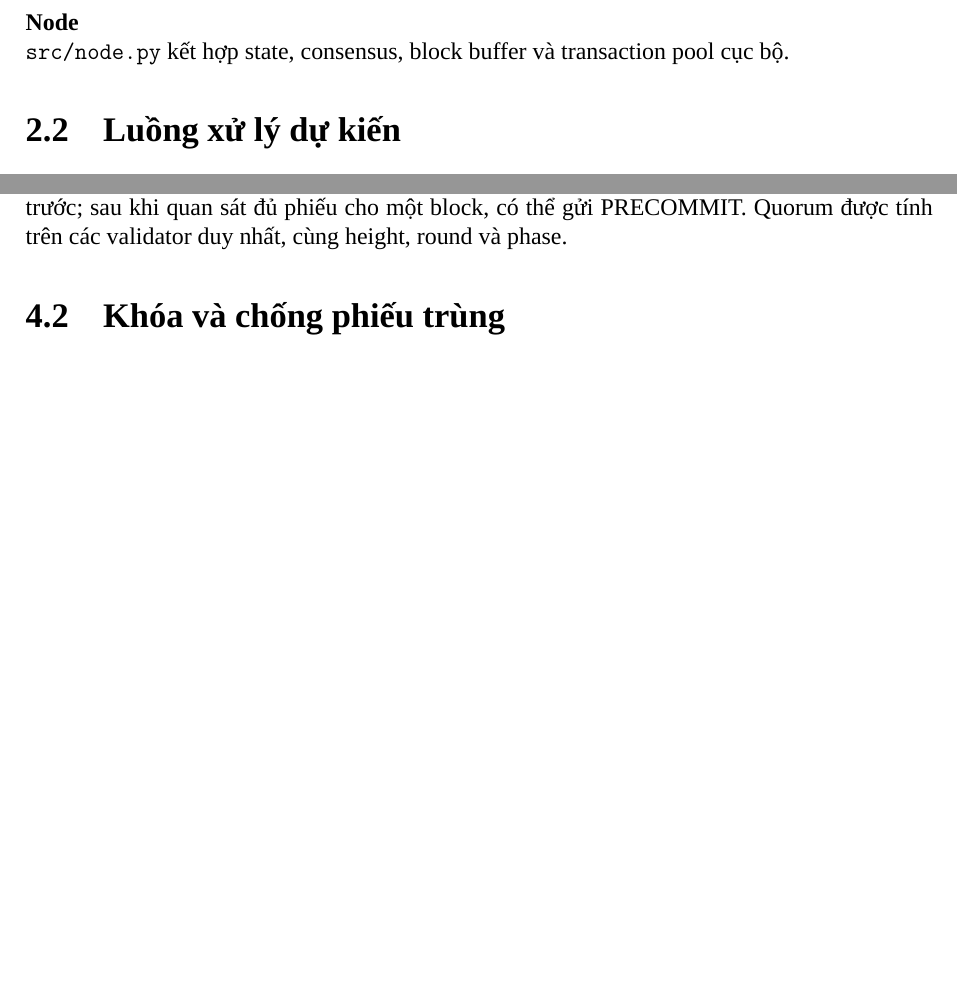
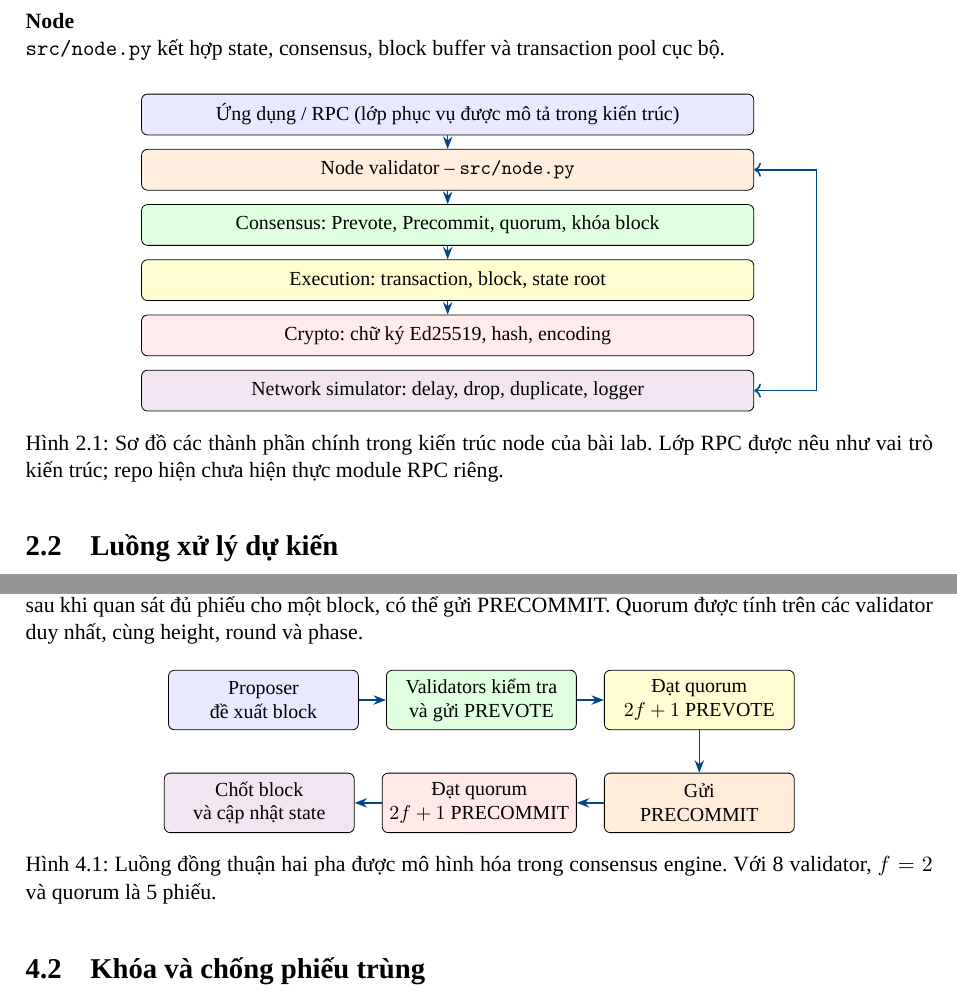
Before and after one commit to PhaPDA13/Blockchain_Lab01, a LaTeX document (REPORT.tex): two parts of pages 4 and 6 of 10 before the commit and two parts of pages 3 and 6 of 10 after it, joined at a grey line, cut so that both start at the same text, the shorter picture padded with empty space. Compiled offline with XeLaTeX; a missing font is replaced by an installed copy or a similar font.

Commit message:
Add architecture diagrams to report

```diff
--- a/REPORT.tex
+++ b/REPORT.tex
@@ -1,4 +1,4 @@
-\documentclass[12pt,a4paper]{report}
+\documentclass[11pt,a4paper]{report}
 
 % --- Unicode fonts (compiled with XeLaTeX) ---
 \usepackage{fontspec}
@@ -8,6 +8,7 @@
 \usepackage{graphicx}
 \usepackage{tikz}
 \usetikzlibrary{calc}
+\usetikzlibrary{arrows.meta,positioning,fit,backgrounds}
 \usepackage{array}
 \usepackage{amsmath,amssymb}
 \usepackage{geometry}
@@ -130,6 +128,29 @@ Project được chia thành các tầng với trách nhiệm riêng:
   \item[Node] \texttt{src/node.py} kết hợp state, consensus, block buffer và transaction pool cục bộ.
 \end{description}
 
+\begin{figure}[H]
+\centering
+\begin{tikzpicture}[
+  box/.style={draw,rounded corners=3pt,minimum width=10.8cm,minimum height=0.72cm,align=center,font=\small},
+  arr/.style={-{Stealth[length=2.2mm]},thick,color=darkblueframe},
+  node distance=0.24cm
+]
+\node[box,fill=blue!9] (api) {Ứng dụng / RPC (lớp phục vụ được mô tả trong kiến trúc)};
+\node[box,fill=orange!13,below=of api] (node) {Node validator -- \texttt{src/node.py}};
+\node[box,fill=green!12,below=of node] (cons) {Consensus: Prevote, Precommit, quorum, khóa block};
+\node[box,fill=yellow!18,below=of cons] (exec) {Execution: transaction, block, state root};
+\node[box,fill=red!8,below=of exec] (crypto) {Crypto: chữ ký Ed25519, hash, encoding};
+\node[box,fill=violet!10,below=of crypto] (net) {Network simulator: delay, drop, duplicate, logger};
+\draw[arr] (api) -- (node);
+\draw[arr] (node) -- (cons);
+\draw[arr] (cons) -- (exec);
+\draw[arr] (exec) -- (crypto);
+\draw[arr,<->] (net.east) -- ++(1.1,0) |- (node.east);
+\end{tikzpicture}
+\caption{Sơ đồ các thành phần chính trong kiến trúc node của bài lab. Lớp RPC được nêu như vai trò kiến trúc; repo hiện chưa hiện thực module RPC riêng.}
+\label{fig:node-architecture}
+\end{figure}
+
 \section{Luồng xử lý dự kiến}
 Một vòng xử lý block được mô hình hóa theo chuỗi sau:
 \begin{enumerate}
@@ -156,6 +177,29 @@ State root là hash đại diện cho trạng thái hiện tại. Thay đổi d
 \chapter{Đồng thuận BFT}
 \section{Hai pha bỏ phiếu}
 Engine chọn proposer theo vòng luân phiên xác định từ height và round. Validator gửi PREVOTE trước; sau khi quan sát đủ phiếu cho một block, có thể gửi PRECOMMIT. Quorum được tính trên các validator duy nhất, cùng height, round và phase.
+
+\begin{figure}[H]
+\centering
+\begin{tikzpicture}[
+  stepbox/.style={draw,rounded corners=3pt,minimum width=3.35cm,minimum height=1.05cm,align=center,font=\small},
+  arr/.style={-{Stealth[length=2.2mm]},thick,color=darkblueframe},
+  node distance=0.48cm
+]
+\node[stepbox,fill=blue!9] (prop) {Proposer\\đề xuất block};
+\node[stepbox,fill=green!12,right=of prop] (prevote) {Validators kiểm tra\\và gửi PREVOTE};
+\node[stepbox,fill=yellow!18,right=of prevote] (q1) {Đạt quorum\\$2f+1$ PREVOTE};
+\node[stepbox,fill=orange!15,below=0.75cm of q1] (precommit) {Gửi\\PRECOMMIT};
+\node[stepbox,fill=red!9,left=of precommit] (q2) {Đạt quorum\\$2f+1$ PRECOMMIT};
+\node[stepbox,fill=violet!10,left=of q2] (final) {Chốt block\\và cập nhật state};
+\draw[arr] (prop) -- (prevote);
+\draw[arr] (prevote) -- (q1);
+\draw[arr] (q1) -- (precommit);
+\draw[arr] (precommit) -- (q2);
+\draw[arr] (q2) -- (final);
+\end{tikzpicture}
+\caption{Luồng đồng thuận hai pha được mô hình hóa trong consensus engine. Với 8 validator, $f=2$ và quorum là 5 phiếu.}
+\label{fig:bft-flow}
+\end{figure}
 
 \section{Khóa và chống phiếu trùng}
 ConsensusLockState ghi nhận phiếu đã ký của node và phiếu nhận từ peer. Nó từ chối phiếu từ validator không thuộc validator set, chữ ký không hợp lệ, phiếu trùng và phiếu thứ hai của cùng validator trong cùng height/round/phase. Trạng thái khóa giúp hạn chế việc chuyển sang block khác tùy tiện giữa các round.
```
Also changed, not shown: REPORT.pdf, REPORT.tex (3 more changed lines).
